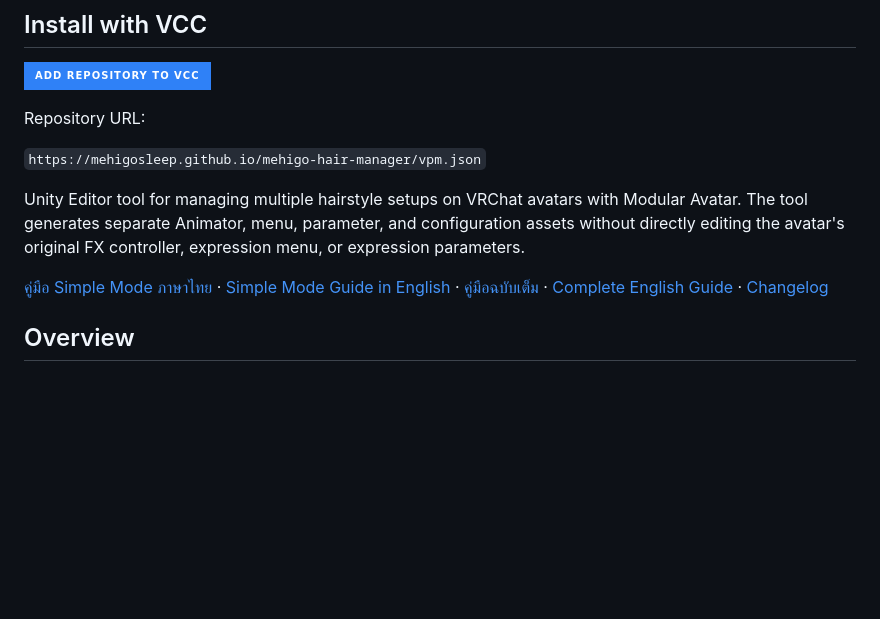
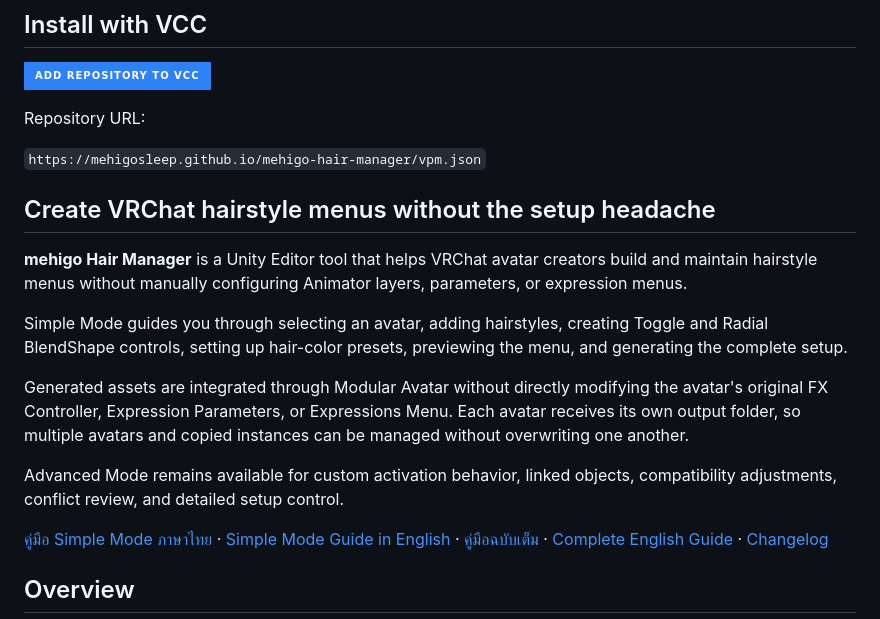
Before and after one commit to mehigosleep/mehigo-hair-manager, a Markdown page: README.md, the part around the change. Drawn GitHub-style; badges without logos; blank space fills up the shorter version.

Commit message:
Rewrite README tool overview

```diff
--- a/README.md
+++ b/README.md
@@ -10,7 +10,15 @@ Repository URL:
 
 `https://mehigosleep.github.io/mehigo-hair-manager/vpm.json`
 
-Unity Editor tool for managing multiple hairstyle setups on VRChat avatars with Modular Avatar. The tool generates separate Animator, menu, parameter, and configuration assets without directly editing the avatar's original FX controller, expression menu, or expression parameters.
+## Create VRChat hairstyle menus without the setup headache
+
+**mehigo Hair Manager** is a Unity Editor tool that helps VRChat avatar creators build and maintain hairstyle menus without manually configuring Animator layers, parameters, or expression menus.
+
+Simple Mode guides you through selecting an avatar, adding hairstyles, creating Toggle and Radial BlendShape controls, setting up hair-color presets, previewing the menu, and generating the complete setup.
+
+Generated assets are integrated through Modular Avatar without directly modifying the avatar's original FX Controller, Expression Parameters, or Expressions Menu. Each avatar receives its own output folder, so multiple avatars and copied instances can be managed without overwriting one another.
+
+Advanced Mode remains available for custom activation behavior, linked objects, compatibility adjustments, conflict review, and detailed setup control.
 
 [คู่มือ Simple Mode ภาษาไทย](https://github.com/mehigosleep/mehigo-hair-manager/blob/main/docs/SIMPLE_MODE_GUIDE_TH.md) · [Simple Mode Guide in English](https://github.com/mehigosleep/mehigo-hair-manager/blob/main/docs/SIMPLE_MODE_GUIDE_EN.md) · [คู่มือฉบับเต็ม](https://github.com/mehigosleep/mehigo-hair-manager/blob/main/docs/USER_GUIDE_TH.md) · [Complete English Guide](https://github.com/mehigosleep/mehigo-hair-manager/blob/main/docs/USER_GUIDE_EN.md) · [Changelog](https://github.com/mehigosleep/mehigo-hair-manager/blob/main/CHANGELOG.md)
 
```
